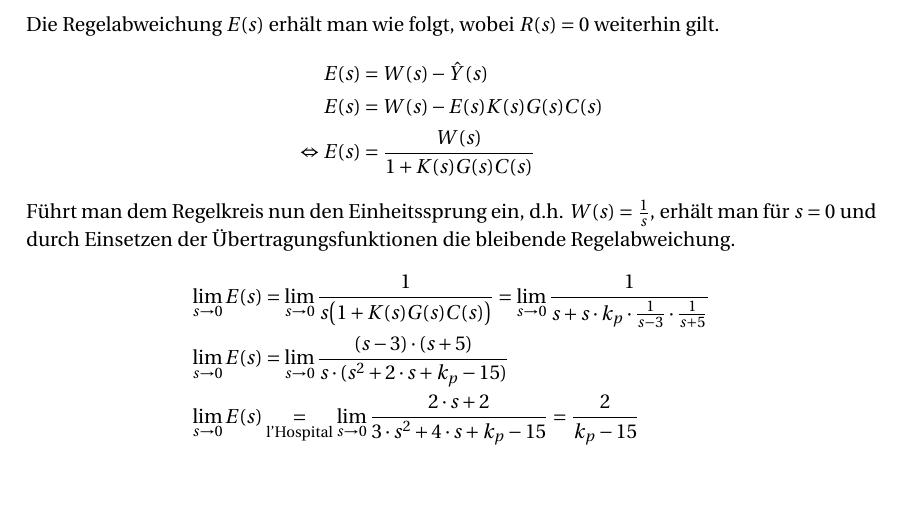
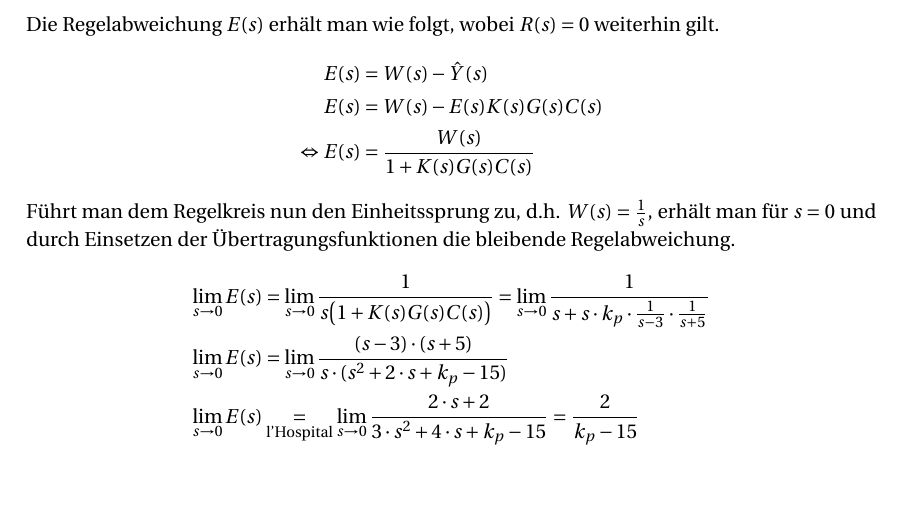
Before and after one commit to kaltenja/Robotik-II, a LaTeX document (Übung5/main.tex): part of page 2 of 6, cut so that both start at the same text. Compiled offline with pdfLaTeX.

Commit message:
Update Aufgabe5.1

```diff
--- a/Übung5/main.tex
+++ b/Übung5/main.tex
@@ -122,7 +122,7 @@ Die Regelabweichung $E(s)$ erhält man wie folgt, wobei $R(s)=0$ weiterhin gilt.
 	%\Leftrightarrow E(s)\bigl(1+K(s)G(s)C(s)\bigr)&=W(s)\\
 	\Leftrightarrow E(s)&=\frac{W(s)}{1+K(s)G(s)C(s)}
 \end{align*}
-Führt man dem Regelkreis nun den Einheitssprung ein, d.h. $W(s)=\frac{1}{s}$, erhält man für $s=0$ und durch Einsetzen der Übertragungsfunktionen die bleibende Regelabweichung.
+Führt man dem Regelkreis nun den Einheitssprung zu, d.h. $W(s)=\frac{1}{s}$, erhält man für $s=0$ und durch Einsetzen der Übertragungsfunktionen die bleibende Regelabweichung.
 \begin{align*}
 	\lim \limits_{s \to 0}E(s)&=\lim \limits_{s \to 0}\frac{1}{s\bigl(1+K(s)G(s)C(s)\bigr)}=\lim \limits_{s \to 0}\frac{1}{s+s\cdot k_p\cdot\frac{1}{s-3}\cdot\frac{1}{s+5}}\\
 	\lim \limits_{s \to 0}E(s)&=\lim \limits_{s \to 0}\frac{(s-3)\cdot(s+5)}{s\cdot(s^2+2\cdot s+k_p-15)}\\
```
Also changed, not shown: Übung5/main.pdf, 2 other files.
